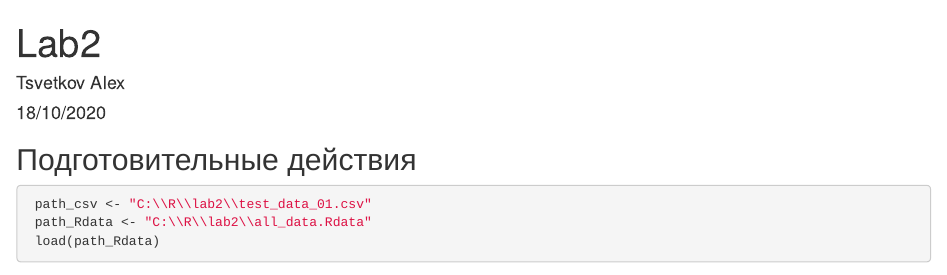
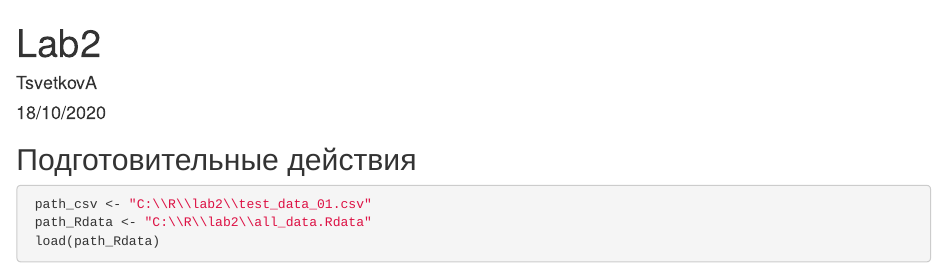
Before and after one commit to adtsvetkov/RPL_labs, an R Markdown document (lab2/lab2.Rmd): the page in a window 1100 px wide, from its top. Rendered offline with R 4.5, knitr and Pandoc, with nearby package versions; some code elsewhere in the file could not run offline.

Commit message:
Update lab2.Rmd

```diff
--- a/lab2/lab2.Rmd
+++ b/lab2/lab2.Rmd
@@ -1,6 +1,6 @@
 ---
 title: "Lab2"
-author: "Tsvetkov Alex"
+author: "TsvetkovA"
 date: "18/10/2020"
 output: html_document
 ---
```
